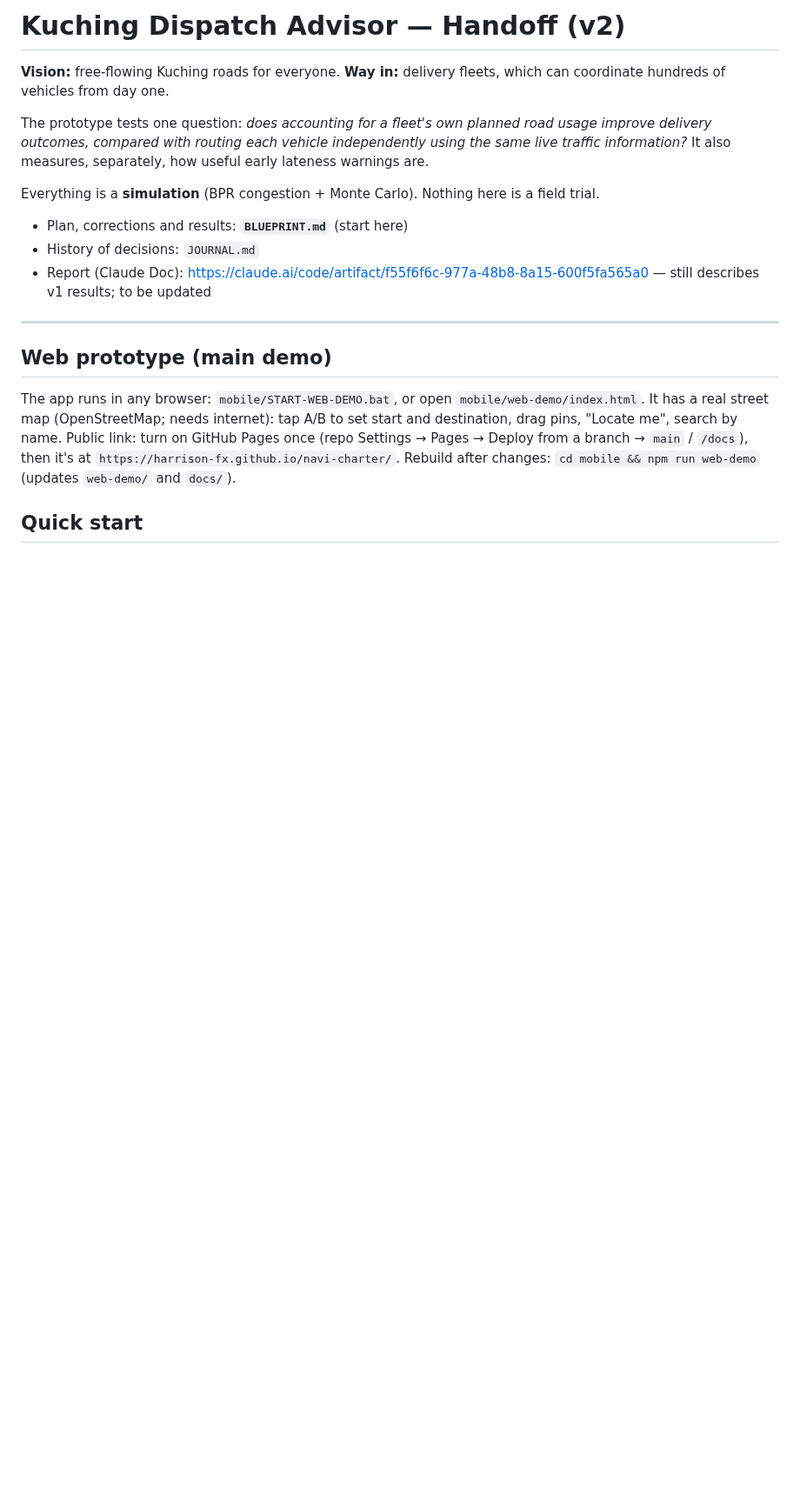
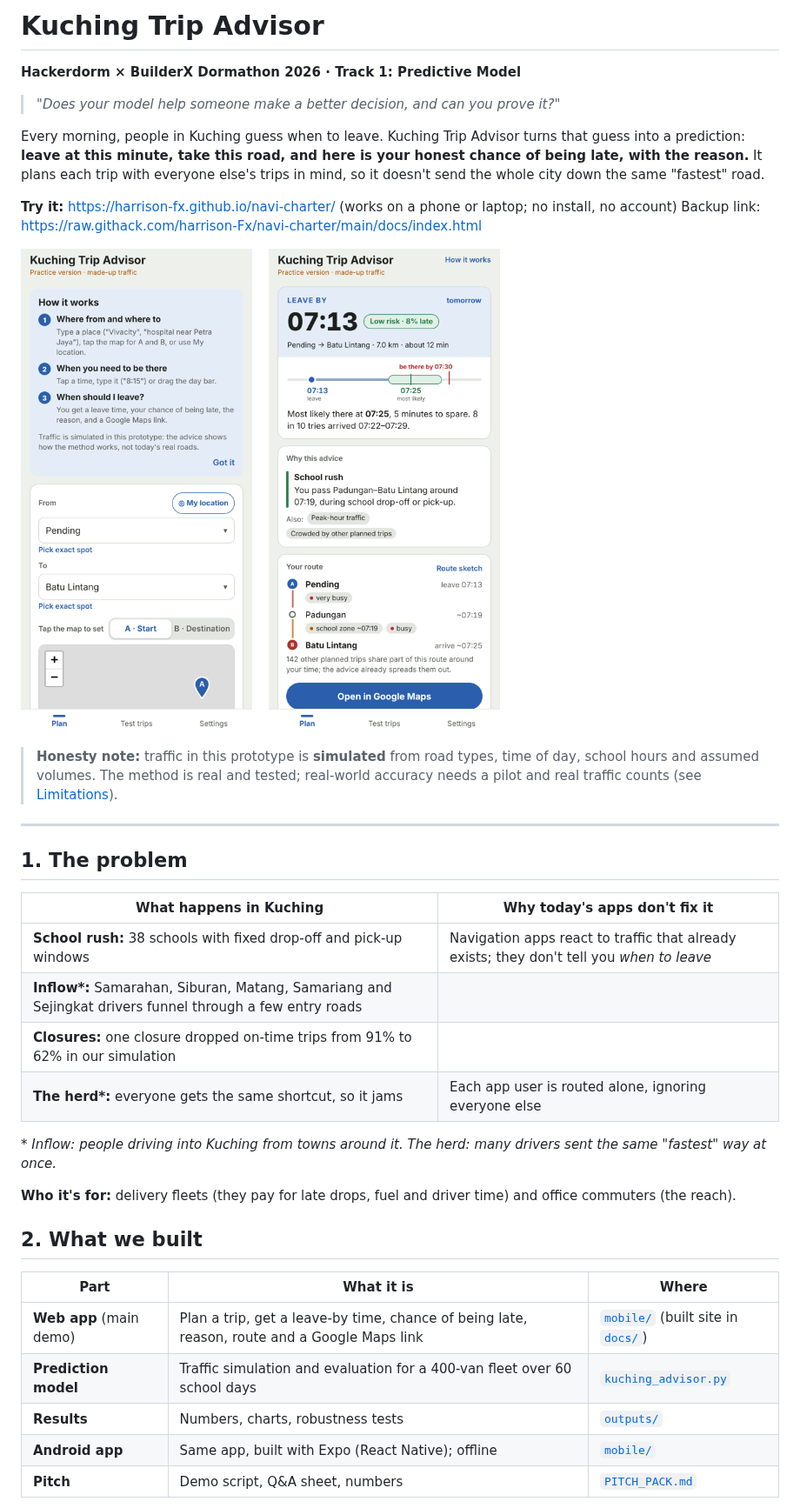
Before and after one commit to harrison-Fx/navi-charter, a Markdown page: README.md, the part around one of its changes. Shown at 87% size. GitHub-like rendering; pictures changed too: media/plan.png (added), media/results.png (added); blank space fills up the shorter version.

Commit message:
Judge-facing README (report + try-it steps), in-app how-it-works tips
Co-Authored-By: Claude Opus 5.5 <noreply@anthropic.com>
Claude-Session: https://claude.ai/code/session_018NFuqY2v1oepV75pVaKkMV

```diff
--- a/README.md
+++ b/README.md
@@ -1,19 +1,44 @@
-# Kuching Dispatch Advisor — Handoff (v2)
+# Kuching Trip Advisor
 
-**Vision:** free-flowing Kuching roads for everyone. **Way in:** delivery fleets, which can coordinate hundreds of vehicles from day one.
+**Hackerdorm × BuilderX Dormathon 2026 · Track 1: Predictive Model**
 
-The prototype tests one question: *does accounting for a fleet's own planned road usage improve delivery outcomes, compared with routing each vehicle independently using the same live traffic information?* It also measures, separately, how useful early lateness warnings are.
+> *"Does your model help someone make a better decision, and can you prove it?"*
 
-Everything is a **simulation** (BPR congestion + Monte Carlo). Nothing here is a field trial.
+Every morning, people in Kuching guess when to leave. Kuching Trip Advisor turns that guess into a prediction: **leave at this minute, take this road, and here is your honest chance of being late, with the reason.** It plans each trip with everyone else's trips in mind, so it doesn't send the whole city down the same "fastest" road.
 
-- Plan, corrections and results: **`BLUEPRINT.md`** (start here)
-- History of decisions: `JOURNAL.md`
-- Report (Claude Doc): https://claude.ai/code/artifact/f55f6f6c-977a-48b8-8a15-600f5fa565a0 — still describes v1 results; to be updated
+**Try it:** https://harrison-fx.github.io/navi-charter/ (works on a phone or laptop; no install, no account)
+Backup link: https://raw.githack.com/harrison-Fx/navi-charter/main/docs/index.html
+
+<p>
+<img src="media/plan.png" width="300" alt="Planning screen: how-it-works tips, From and To, street map with A and B pins">
+&nbsp;&nbsp;
+<img src="media/results.png" width="300" alt="Result: leave by 07:13, low risk 8% chance of being late, timeline to a 07:30 deadline, reason: school rush">
+</p>
+
+> **Honesty note:** traffic in this prototype is **simulated** from road types, time of day, school hours and assumed volumes. The method is real and tested; real-world accuracy needs a pilot and real traffic counts (see [Limitations](#limitations)).
 
 ---
 
-## Web prototype (main demo)
+## 1. The problem
 
-The app runs in any browser: `mobile/START-WEB-DEMO.bat`, or open `mobile/web-demo/index.html`. It has a real street map (OpenStreetMap; needs internet): tap A/B to set start and destination, drag pins, "Locate me", search by name. Public link: turn on GitHub Pages once (repo Settings → Pages → Deploy from a branch → `main` / `/docs`), then it's at `https://harrison-fx.github.io/navi-charter/`. Rebuild after changes: `cd mobile && npm run web-demo` (updates `web-demo/` and `docs/`).
+| What happens in Kuching | Why today's apps don't fix it |
+|---|---|
+| **School rush:** 38 schools with fixed drop-off and pick-up windows | Navigation apps react to traffic that already exists; they don't tell you *when to leave* |
+| **Inflow\*:** Samarahan, Siburan, Matang, Samariang and Sejingkat drivers funnel through a few entry roads | |
+| **Closures:** one closure dropped on-time trips from 91% to 62% in our simulation | |
+| **The herd\*:** everyone gets the same shortcut, so it jams | Each app user is routed alone, ignoring everyone else |
 
-## Quick start
+\* *Inflow: people driving into Kuching from towns around it. The herd: many drivers sent the same "fastest" way at once.*
+
+**Who it's for:** delivery fleets (they pay for late drops, fuel and driver time) and office commuters (the reach).
+
+## 2. What we built
+
+| Part | What it is | Where |
+|---|---|---|
+| **Web app** (main demo) | Plan a trip, get a leave-by time, chance of being late, reason, route and a Google Maps link | [`mobile/`](mobile/) (built site in [`docs/`](docs/)) |
+| **Prediction model** | Traffic simulation and evaluation for a 400-van fleet over 60 school days | [`kuching_advisor.py`](kuching_advisor.py) |
+| **Results** | Numbers, charts, robustness tests | [`outputs/`](outputs/) |
+| **Android app** | Same app, built with Expo (React Native); offline | [`mobile/`](mobile/) |
+| **Pitch** | Demo script, Q&A sheet, numbers | [`PITCH_PACK.md`](PITCH_PACK.md) |
+
```
Also changed, not shown: other parts of README.md (+93 -92 lines), JOURNAL.md (+1 -0 lines), TECHNICAL.md (added, +115 -0 lines), media/calibration.png (added), 7 other files.
